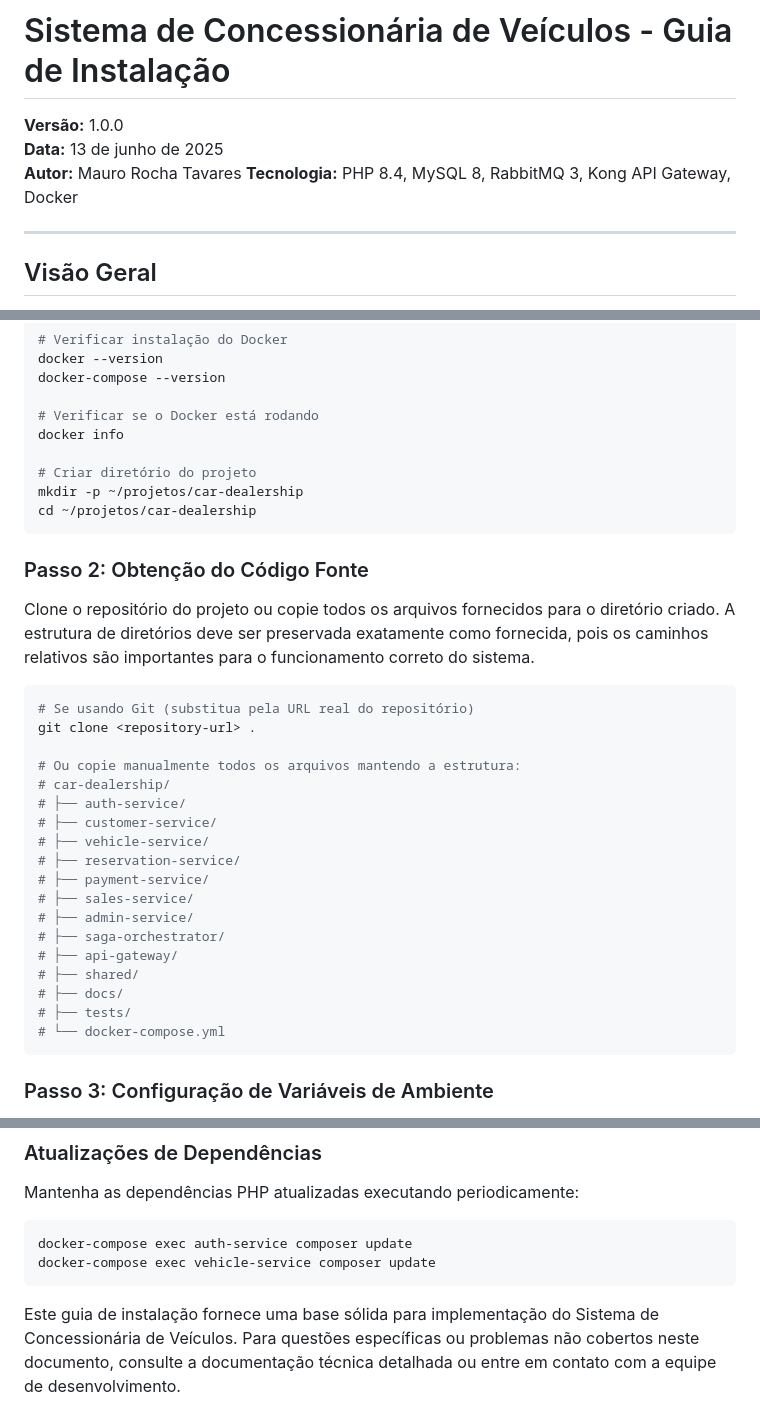
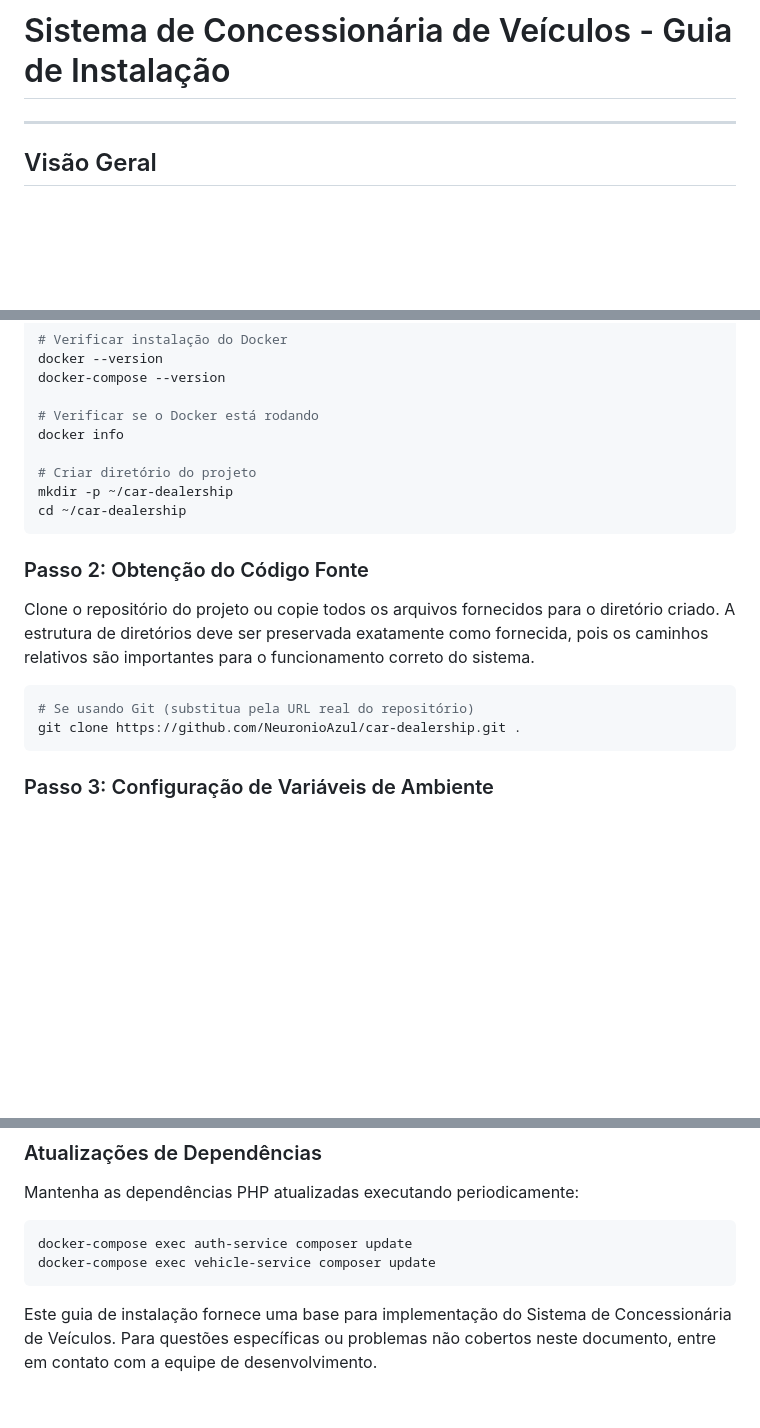
Before and after one commit to NeuronioAzul/car-dealership, a Markdown page: docs/INSTALLATION_GUIDE.md, 3 parts joined by grey strips. Rendered like a GitHub page; blank space fills up the shorter version.

Commit message:
docs: update INSTALLATION_GUIDE.md to remove versioning details, simplify project directory structure, and clarify repository cloning instructions

````diff
--- a/docs/INSTALLATION_GUIDE.md
+++ b/docs/INSTALLATION_GUIDE.md
@@ -1,9 +1,4 @@
 # Sistema de Concessionária de Veículos - Guia de Instalação
-
-**Versão:** 1.0.0
-**Data:** 13 de junho de 2025
-**Autor:** Mauro Rocha Tavares
-**Tecnologia:** PHP 8.4, MySQL 8, RabbitMQ 3, Kong API Gateway, Docker
 
 ---
 
@@ -94,8 +89,8 @@ docker-compose --version
 docker info
 
 # Criar diretório do projeto
-mkdir -p ~/projetos/car-dealership
-cd ~/projetos/car-dealership
+mkdir -p ~/car-dealership
+cd ~/car-dealership
 ```
 
 ### Passo 2: Obtenção do Código Fonte
@@ -104,23 +99,7 @@ Clone o repositório do projeto ou copie todos os arquivos fornecidos para o dir
 
 ```bash
 # Se usando Git (substitua pela URL real do repositório)
-git clone <repository-url> .
-
-# Ou copie manualmente todos os arquivos mantendo a estrutura:
-# car-dealership/
-# ├── auth-service/
-# ├── customer-service/
-# ├── vehicle-service/
-# ├── reservation-service/
-# ├── payment-service/
-# ├── sales-service/
-# ├── admin-service/
-# ├── saga-orchestrator/
-# ├── api-gateway/
-# ├── shared/
-# ├── docs/
-# ├── tests/
-# └── docker-compose.yml
+git clone https://github.com/NeuronioAzul/car-dealership.git .
 ```
 
 ### Passo 3: Configuração de Variáveis de Ambiente
@@ -443,4 +422,4 @@ docker-compose exec auth-service composer update
 docker-compose exec vehicle-service composer update
 ```
 
-Este guia de instalação fornece uma base sólida para implementação do Sistema de Concessionária de Veículos. Para questões específicas ou problemas não cobertos neste documento, consulte a documentação técnica detalhada ou entre em contato com a equipe de desenvolvimento.
+Este guia de instalação fornece uma base para implementação do Sistema de Concessionária de Veículos. Para questões específicas ou problemas não cobertos neste documento, entre em contato com a equipe de desenvolvimento.
````
